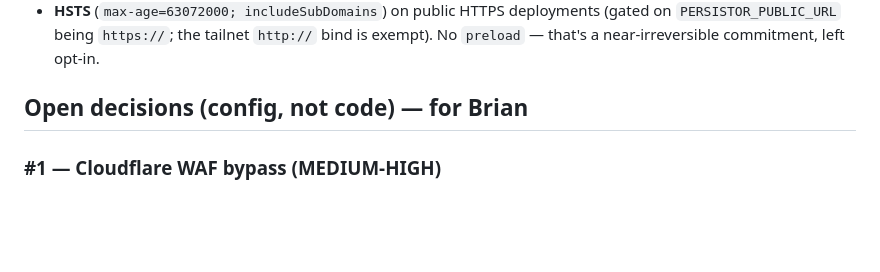
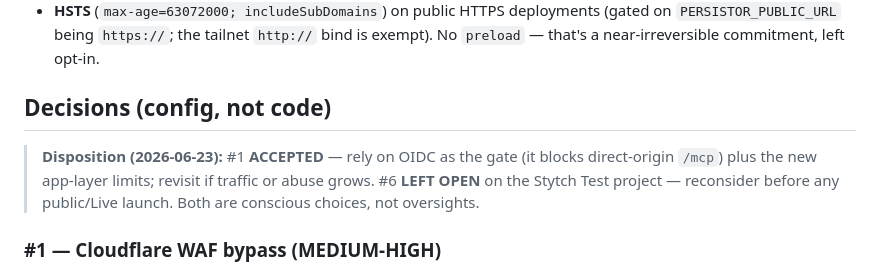
Before and after one commit to persistorai/persistor, a Markdown page: deploy/do/security-hardening.md, the part around the change. Drawn GitHub-style; blank space fills up the shorter version.

Commit message:
docs(deploy): record the #1/#6 security disposition (accept/leave-open)

```diff
--- a/deploy/do/security-hardening.md
+++ b/deploy/do/security-hardening.md
@@ -34,7 +34,12 @@ was originally written for a tailnet-bound daemon.
   (gated on `PERSISTOR_PUBLIC_URL` being `https://`; the tailnet `http://` bind
   is exempt). No `preload` — that's a near-irreversible commitment, left opt-in.
 
-## Open decisions (config, not code) — for Brian
+## Decisions (config, not code)
+
+> **Disposition (2026-06-23):** #1 **ACCEPTED** — rely on OIDC as the gate (it
+> blocks direct-origin `/mcp`) plus the new app-layer limits; revisit if traffic
+> or abuse grows. #6 **LEFT OPEN** on the Stytch Test project — reconsider before
+> any public/Live launch. Both are conscious choices, not oversights.
 
 ### #1 — Cloudflare WAF bypass (MEDIUM-HIGH)
 
```
